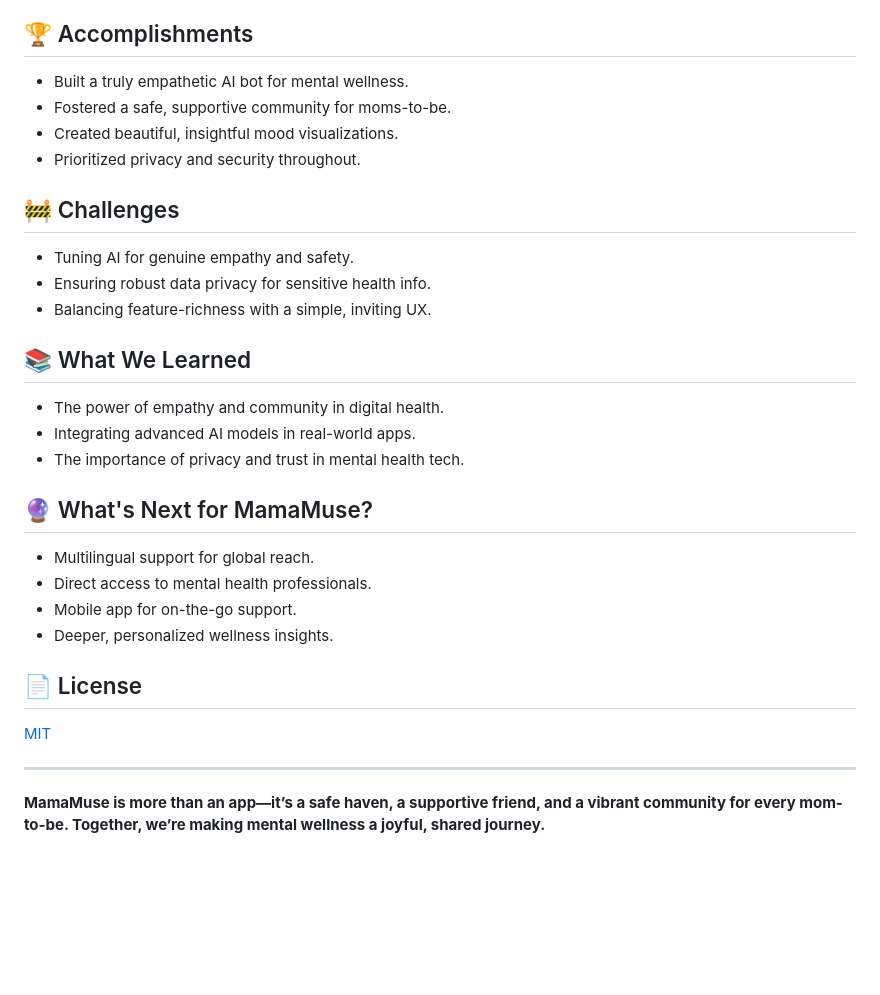
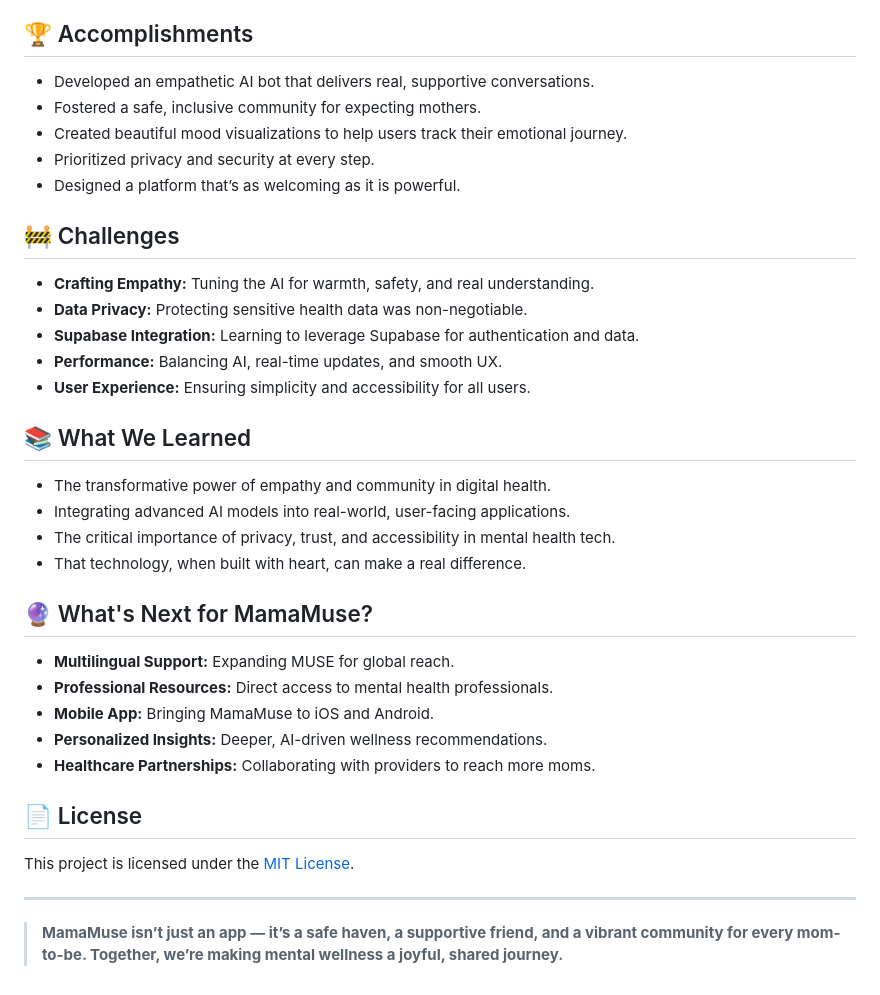
Before and after one commit to Haridas-Nishita/mamamuse, a Markdown page: README.md, the part around one of its changes. GitHub-like rendering; blank space fills up the shorter version.

```diff
--- a/README.md
+++ b/README.md
@@ -70,30 +139,35 @@ MamaMuse is an AI-powered mental wellness platform for expecting mothers. It off
 
 ## 🏆 Accomplishments
-- Built a truly empathetic AI bot for mental wellness.
-- Fostered a safe, supportive community for moms-to-be.
-- Created beautiful, insightful mood visualizations.
-- Prioritized privacy and security throughout.
+- Developed an empathetic AI bot that delivers real, supportive conversations.
+- Fostered a safe, inclusive community for expecting mothers.
+- Created beautiful mood visualizations to help users track their emotional journey.
+- Prioritized privacy and security at every step.
+- Designed a platform that’s as welcoming as it is powerful.
 
 ## 🚧 Challenges
-- Tuning AI for genuine empathy and safety.
-- Ensuring robust data privacy for sensitive health info.
-- Balancing feature-richness with a simple, inviting UX.
+- **Crafting Empathy:** Tuning the AI for warmth, safety, and real understanding.
+- **Data Privacy:** Protecting sensitive health data was non-negotiable.
+- **Supabase Integration:** Learning to leverage Supabase for authentication and data.
+- **Performance:** Balancing AI, real-time updates, and smooth UX.
+- **User Experience:** Ensuring simplicity and accessibility for all users.
 
 ## 📚 What We Learned
-- The power of empathy and community in digital health.
-- Integrating advanced AI models in real-world apps.
-- The importance of privacy and trust in mental health tech.
+- The transformative power of empathy and community in digital health.
+- Integrating advanced AI models into real-world, user-facing applications.
+- The critical importance of privacy, trust, and accessibility in mental health tech.
+- That technology, when built with heart, can make a real difference.
 
 ## 🔮 What's Next for MamaMuse?
-- Multilingual support for global reach.
-- Direct access to mental health professionals.
-- Mobile app for on-the-go support.
-- Deeper, personalized wellness insights.
+- **Multilingual Support:** Expanding MUSE for global reach.
+- **Professional Resources:** Direct access to mental health professionals.
+- **Mobile App:** Bringing MamaMuse to iOS and Android.
+- **Personalized Insights:** Deeper, AI-driven wellness recommendations.
+- **Healthcare Partnerships:** Collaborating with providers to reach more moms.
 
 
 ## 📄 License
-[MIT](LICENSE)
+This project is licensed under the [MIT License](LICENSE).
 
 ---
 
-**MamaMuse is more than an app—it’s a safe haven, a supportive friend, and a vibrant community for every mom-to-be. Together, we’re making mental wellness a joyful, shared journey.**
+> **MamaMuse isn’t just an app — it’s a safe haven, a supportive friend, and a vibrant community for every mom-to-be. Together, we’re making mental wellness a joyful, shared journey.**
```
Also changed, not shown: other parts of README.md (+99 -30 lines).
